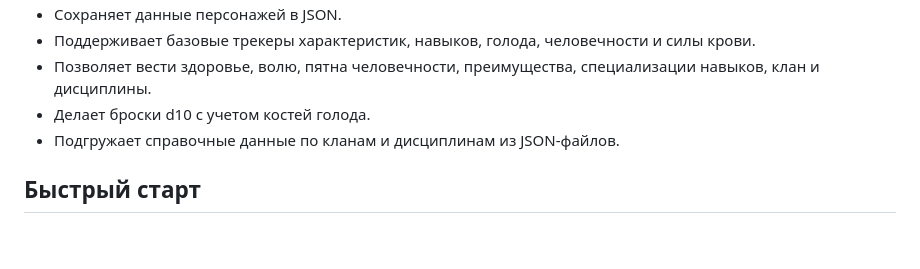
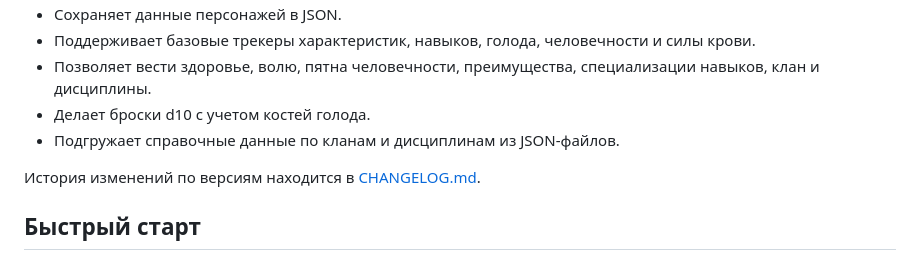
Before and after one commit to AntonGuzh/WodClient, a Markdown page: README.md, the part around the change. Rendered like a GitHub page; blank space fills up the shorter version.

```diff
--- a/README.md
+++ b/README.md
@@ -14,6 +14,8 @@
 - Позволяет вести здоровье, волю, пятна человечности, преимущества, специализации навыков, клан и дисциплины.
 - Делает броски d10 с учетом костей голода.
 - Подгружает справочные данные по кланам и дисциплинам из JSON-файлов.
+
+История изменений по версиям находится в [CHANGELOG.md](CHANGELOG.md).
 
 ## Быстрый старт
 
```
Also changed, not shown: CHANGELOG.md (added, +78 -0 lines).
